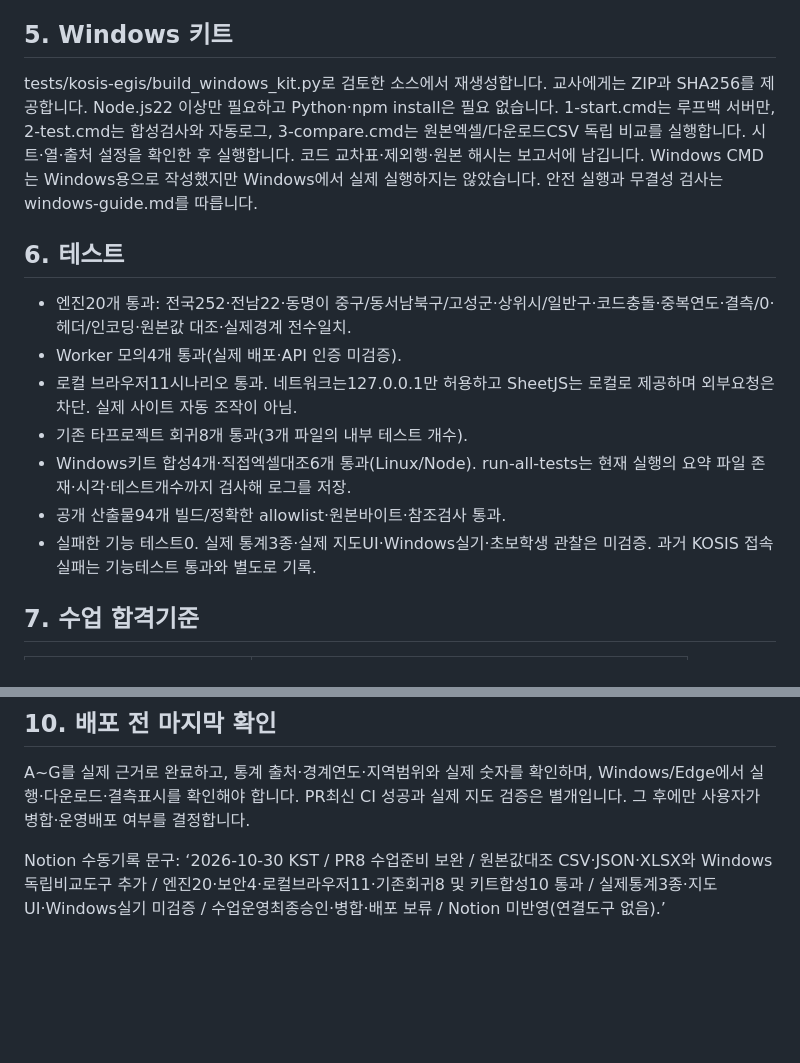
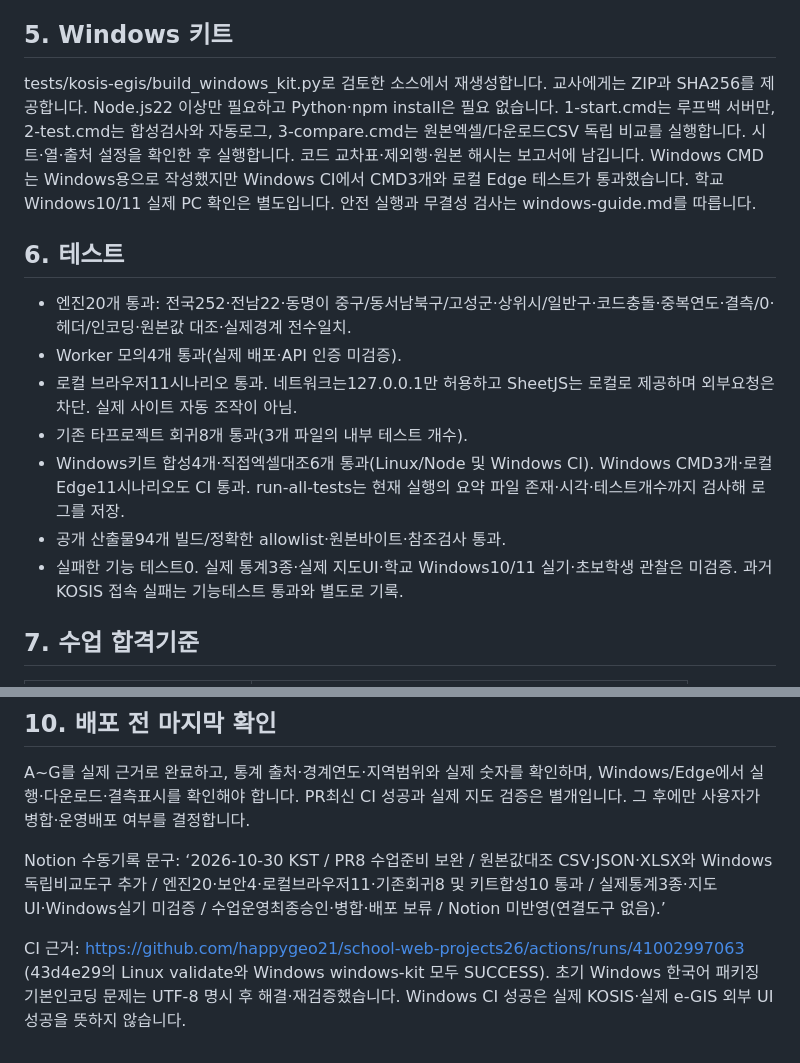
Before and after one commit to happygeo21/school-web-projects26, a Markdown page: docs/kosis-egis/classroom-readiness.md, 2 parts joined by grey strips. Drawn GitHub-style; blank space fills up the shorter version.

Commit message:
Record successful Windows kit and local Edge CI validation

```diff
--- a/docs/kosis-egis/classroom-readiness.md
+++ b/docs/kosis-egis/classroom-readiness.md
@@ -36,7 +36,7 @@
 
 ## 5. Windows 키트
 
-tests/kosis-egis/build_windows_kit.py로 검토한 소스에서 재생성합니다. 교사에게는 ZIP과 SHA256를 제공합니다. Node.js22 이상만 필요하고 Python·npm install은 필요 없습니다. 1-start.cmd는 루프백 서버만, 2-test.cmd는 합성검사와 자동로그, 3-compare.cmd는 원본엑셀/다운로드CSV 독립 비교를 실행합니다. 시트·열·출처 설정을 확인한 후 실행합니다. 코드 교차표·제외행·원본 해시는 보고서에 남깁니다. Windows CMD는 Windows용으로 작성했지만 Windows에서 실제 실행하지는 않았습니다. 안전 실행과 무결성 검사는 windows-guide.md를 따릅니다.
+tests/kosis-egis/build_windows_kit.py로 검토한 소스에서 재생성합니다. 교사에게는 ZIP과 SHA256를 제공합니다. Node.js22 이상만 필요하고 Python·npm install은 필요 없습니다. 1-start.cmd는 루프백 서버만, 2-test.cmd는 합성검사와 자동로그, 3-compare.cmd는 원본엑셀/다운로드CSV 독립 비교를 실행합니다. 시트·열·출처 설정을 확인한 후 실행합니다. 코드 교차표·제외행·원본 해시는 보고서에 남깁니다. Windows CMD는 Windows용으로 작성했지만 Windows CI에서 CMD3개와 로컬 Edge 테스트가 통과했습니다. 학교 Windows10/11 실제 PC 확인은 별도입니다. 안전 실행과 무결성 검사는 windows-guide.md를 따릅니다.
 
 ## 6. 테스트
 
@@ -44,9 +44,9 @@ tests/kosis-egis/build_windows_kit.py로 검토한 소스에서 재생성합니
 - Worker 모의4개 통과(실제 배포·API 인증 미검증).
 - 로컬 브라우저11시나리오 통과. 네트워크는127.0.0.1만 허용하고 SheetJS는 로컬로 제공하며 외부요청은 차단. 실제 사이트 자동 조작이 아님.
 - 기존 타프로젝트 회귀8개 통과(3개 파일의 내부 테스트 개수).
-- Windows키트 합성4개·직접엑셀대조6개 통과(Linux/Node). run-all-tests는 현재 실행의 요약 파일 존재·시각·테스트개수까지 검사해 로그를 저장.
+- Windows키트 합성4개·직접엑셀대조6개 통과(Linux/Node 및 Windows CI). Windows CMD3개·로컬 Edge11시나리오도 CI 통과. run-all-tests는 현재 실행의 요약 파일 존재·시각·테스트개수까지 검사해 로그를 저장.
 - 공개 산출물94개 빌드/정확한 allowlist·원본바이트·참조검사 통과.
-- 실패한 기능 테스트0. 실제 통계3종·실제 지도UI·Windows실기·초보학생 관찰은 미검증. 과거 KOSIS 접속 실패는 기능테스트 통과와 별도로 기록.
+- 실패한 기능 테스트0. 실제 통계3종·실제 지도UI·학교 Windows10/11 실기·초보학생 관찰은 미검증. 과거 KOSIS 접속 실패는 기능테스트 통과와 별도로 기록.
 
 ## 7. 수업 합격기준
 
@@ -75,3 +75,5 @@ tests/kosis-egis/build_windows_kit.py로 검토한 소스에서 재생성합니
 A~G를 실제 근거로 완료하고, 통계 출처·경계연도·지역범위와 실제 숫자를 확인하며, Windows/Edge에서 실행·다운로드·결측표시를 확인해야 합니다. PR최신 CI 성공과 실제 지도 검증은 별개입니다. 그 후에만 사용자가 병합·운영배포 여부를 결정합니다.
 
 Notion 수동기록 문구: ‘2026-10-30 KST / PR8 수업준비 보완 / 원본값대조 CSV·JSON·XLSX와 Windows 독립비교도구 추가 / 엔진20·보안4·로컬브라우저11·기존회귀8 및 키트합성10 통과 / 실제통계3종·지도UI·Windows실기 미검증 / 수업운영최종승인·병합·배포 보류 / Notion 미반영(연결도구 없음).’
+
+CI 근거: https://github.com/happygeo21/school-web-projects26/actions/runs/41002997063 (43d4e29의 Linux validate와 Windows windows-kit 모두 SUCCESS). 초기 Windows 한국어 패키징 기본인코딩 문제는 UTF-8 명시 후 해결·재검증했습니다. Windows CI 성공은 실제 KOSIS·실제 e-GIS 외부 UI 성공을 뜻하지 않습니다.
```
Also changed, not shown: docs/kosis-egis/classroom-checklist.md (+2 -1 lines), docs/kosis-egis/windows-guide.md (+1 -1 lines).
